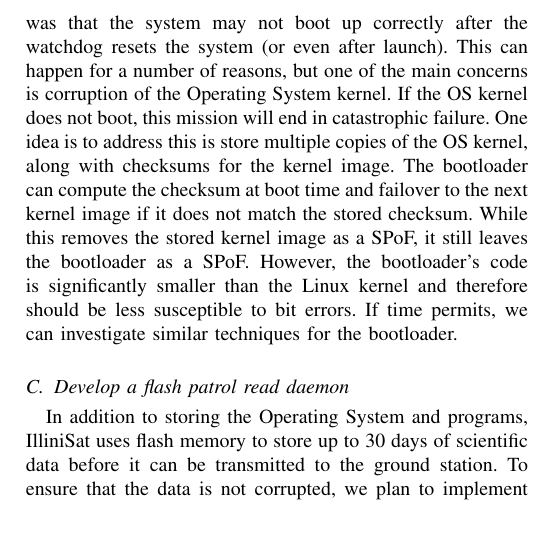
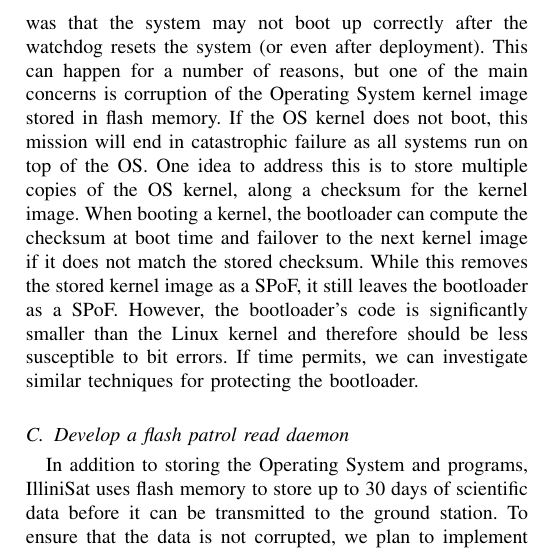
Before and after one commit to zestrada/ece542-cubesat, a LaTeX paper (project_proposal/project_proposal.tex, which reads project_proposal/proposed_approach.tex): part of one column of page 2 of 2, cut so that both start at the same text, the shorter picture padded with empty space. Compiled offline with pdfLaTeX.

Commit message:
Minor changes to consistent boot

```diff
--- a/project_proposal/proposed_approach.tex
+++ b/project_proposal/proposed_approach.tex
@@ -15,17 +15,18 @@ discussed below.
 \subsection{Develop a consistent boot/recovery procedure}
 When the project members were conversing with the IlliniSat team, one major
 concern that the IlliniSat team had was that the system may not boot up
-correctly after the watchdog resets the system (or even after launch).  This can
-happen for a number of reasons, but one of the main concerns is corruption of
-the Operating System kernel.  If the OS kernel does not boot, this mission will
-end in catastrophic failure.  One idea is to address this is store multiple
-copies of the OS kernel, along with checksums for the kernel image.  The
+correctly after the watchdog resets the system (or even after deployment).  This
+can happen for a number of reasons, but one of the main concerns is corruption
+of the Operating System kernel image stored in flash memory.  If the OS kernel
+does not boot, this mission will end in catastrophic failure as all systems run
+on top of the OS.  One idea to address this is to store multiple copies of the
+OS kernel, along a checksum for the kernel image.  When booting a kernel, the
 bootloader can compute the checksum at boot time and failover to the next kernel
 image if it does not match the stored checksum.  While this removes the stored
 kernel image as a SPoF, it still leaves the bootloader as a SPoF.  However, the
 bootloader's code is significantly smaller than the Linux kernel and therefore
 should be less susceptible to bit errors.  If time permits, we can investigate
-similar techniques for the bootloader.
+similar techniques for protecting the bootloader.
 
 \subsection{Develop a flash patrol read daemon}
 In addition to storing the Operating System and programs, IlliniSat uses flash
```
